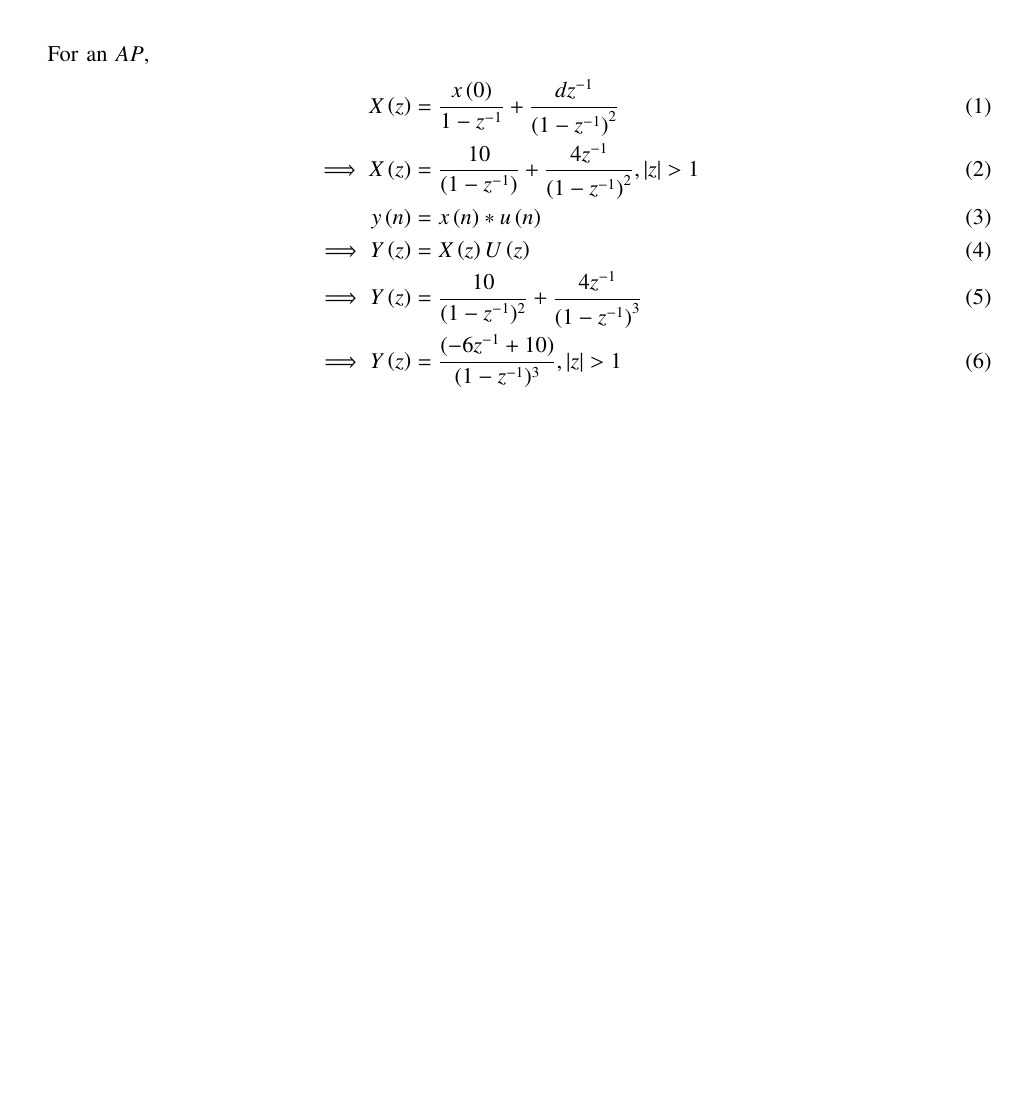
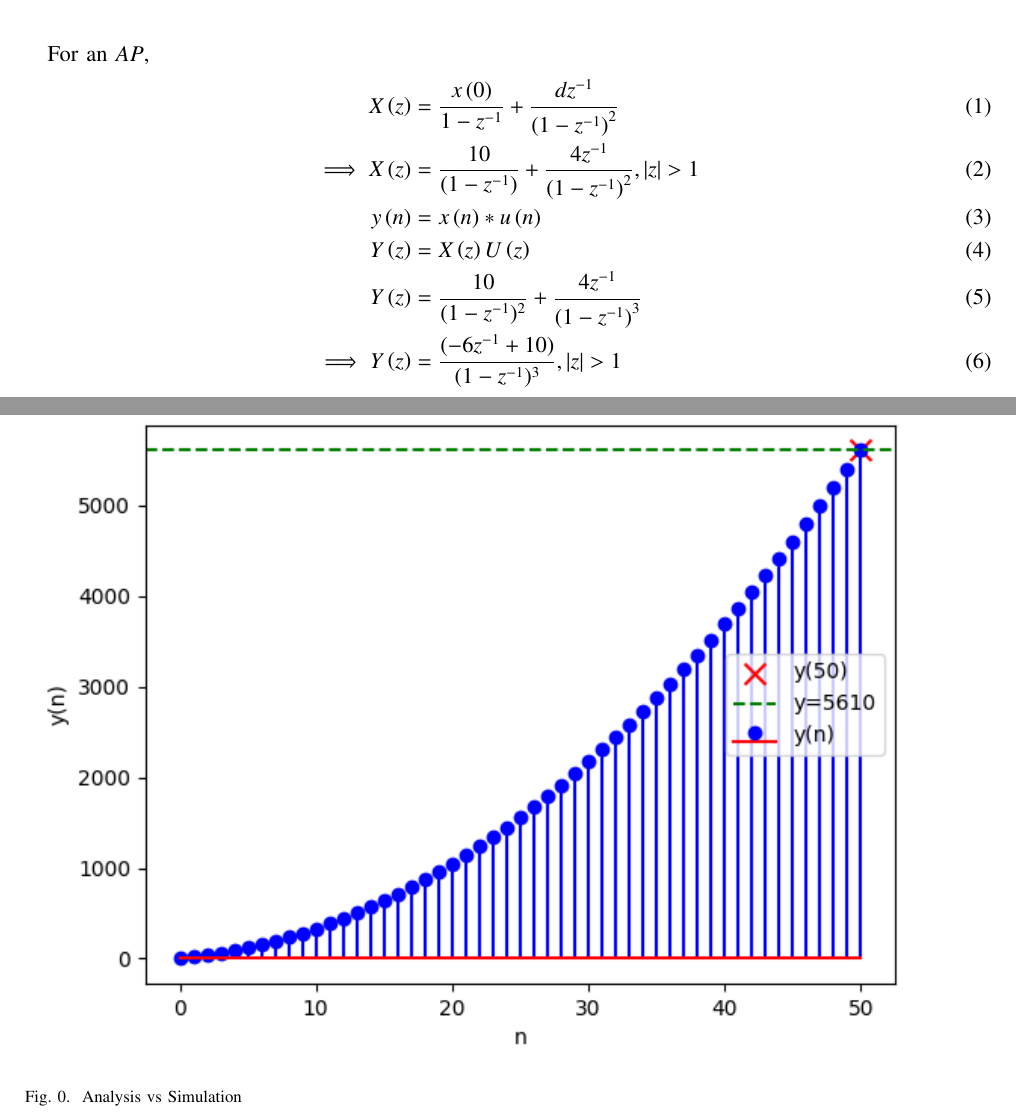
Before and after one commit to resiliencematters/EE1205, a LaTeX problem sheet (NCERT DISCRETE/Assignment 2(Discrete)/main.tex): part of page 1 of 2 before the commit and two parts of pages 1 and 3 of 3 after it, the two joined at a grey line, cut so that both start at the same text, the shorter picture padded with empty space. Compiled offline with pdfLaTeX.

Commit message:
Update main.tex

```diff
--- a/NCERT DISCRETE/Assignment 2(Discrete)/main.tex
+++ b/NCERT DISCRETE/Assignment 2(Discrete)/main.tex
@@ -131,8 +131,8 @@ Find the sum of first 51 terms of an AP whose second and third terms are 14 and
     X\brak z &= \frac{ x\brak 0 }{1-z^{-1}} + \frac{dz^{-1}}{{(1-z^{-1})}^{2}}    \\
     \implies X\brak z &= \frac{10}{(1-z^{-1})} + \frac{4z^{-1}}{{(1-z^{-1})}^{2}}, \abs{z}>1    \\
     y\brak{n}&=x\brak{n}\ast u\brak{n}\\
-    \implies Y\brak{z}&=X\brak{z}U\brak{z}   \\
-    \implies Y\brak z &= \frac{10}{(1-z^{-1})^{2}} + \frac{4z^{-1}}{{(1-z^{-1})}^{3}} \\
+     Y\brak{z}&=X\brak{z}U\brak{z}   \\
+     Y\brak z &= \frac{10}{(1-z^{-1})^{2}} + \frac{4z^{-1}}{{(1-z^{-1})}^{3}} \\
      \implies Y\brak z &= \frac{(-6z^{-1}+10)}{(1-z^{-1})^{3}} , \abs{z}>1
 \end{align}
 Using Contour Integration to find the inverse $Z$-transform,
@@ -154,4 +154,10 @@ We can observe that the pole is repeated $3$ times and thus $m=3$,
         \includegraphics[width=\columnwidth]{figs/plot.png}
         \caption{Plot of x(n) $vs$ n}
     \end{figure}
+
+\begin{figure}[ht]
+        \centering
+        \includegraphics[width=\columnwidth]{figs/plot2.png}
+        \caption{Analysis vs Simulation}
+    \end{figure}
 \end{document}
```
